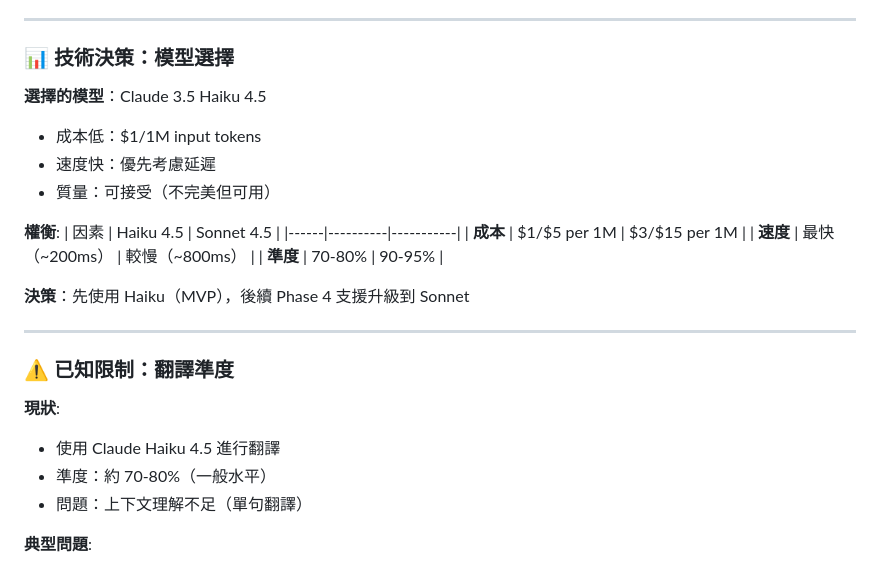
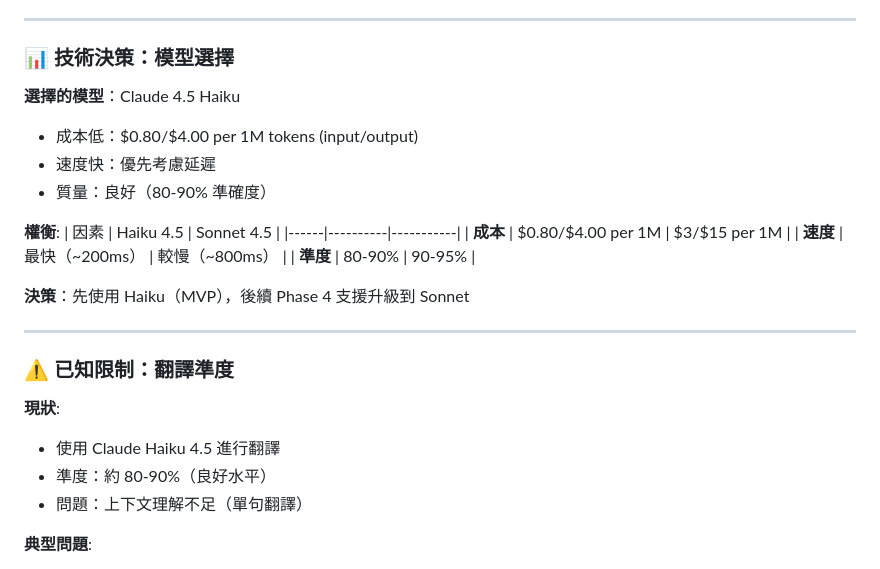
Before and after one commit to Riven-dev1030/stream-subtitles, a Markdown page: DEVLOG.md, the part around the change. Drawn GitHub-style.

Commit message:
fix(docs): correct model version and pricing in DEVLOG
- Fixed model name from 'Claude 3.5 Haiku 4.5' to 'Claude 4.5 Haiku'
- Updated cost from '$1' to '$0.80/$4.00' per 1M tokens (correct pricing)
- Updated accuracy from '70-80%' to '80-90%' (4.5 Haiku actual performance)
- Consistent with claude-translator.js implementation

🤖 Generated with Claude Code
Co-Authored-By: Claude Haiku 4.5 <noreply@anthropic.com>

```diff
--- a/DEVLOG.md
+++ b/DEVLOG.md
@@ -56,17 +56,17 @@ headers: {
 
 ### 📊 技術決策：模型選擇
 
-**選擇的模型**：Claude 3.5 Haiku 4.5
-- 成本低：$1/1M input tokens
+**選擇的模型**：Claude 4.5 Haiku
+- 成本低：$0.80/$4.00 per 1M tokens (input/output)
 - 速度快：優先考慮延遲
-- 質量：可接受（不完美但可用）
+- 質量：良好（80-90% 準確度）
 
 **權衡**:
 | 因素 | Haiku 4.5 | Sonnet 4.5 |
 |------|----------|-----------|
-| **成本** | $1/$5 per 1M | $3/$15 per 1M |
+| **成本** | $0.80/$4.00 per 1M | $3/$15 per 1M |
 | **速度** | 最快（~200ms） | 較慢（~800ms） |
-| **準度** | 70-80% | 90-95% |
+| **準度** | 80-90% | 90-95% |
 
 **決策**：先使用 Haiku（MVP），後續 Phase 4 支援升級到 Sonnet
 
@@ -76,7 +76,7 @@ headers: {
 
 **現狀**:
 - 使用 Claude Haiku 4.5 進行翻譯
-- 準度：約 70-80%（一般水平）
+- 準度：約 80-90%（良好水平）
 - 問題：上下文理解不足（單句翻譯）
 
 **典型問題**:
```
